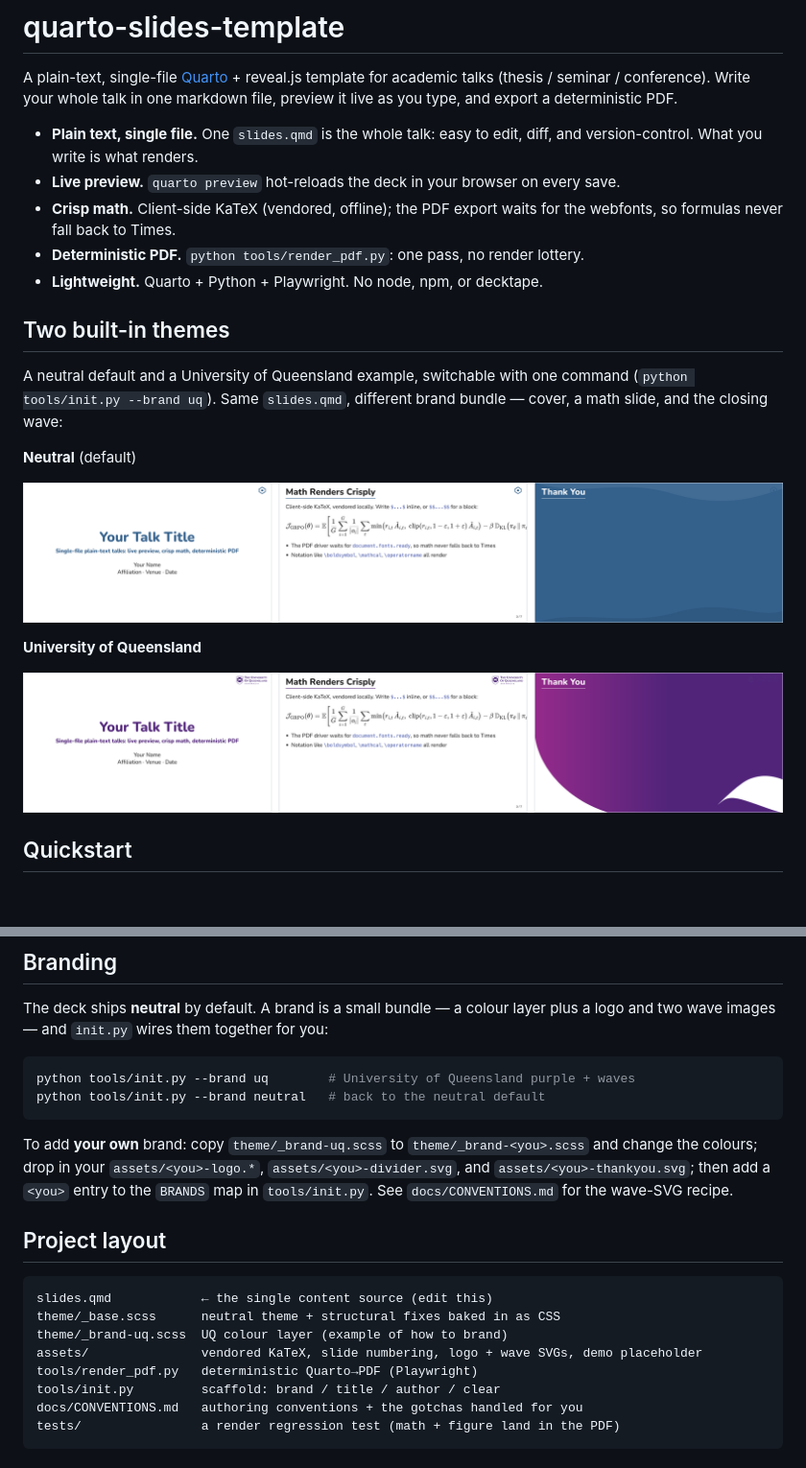
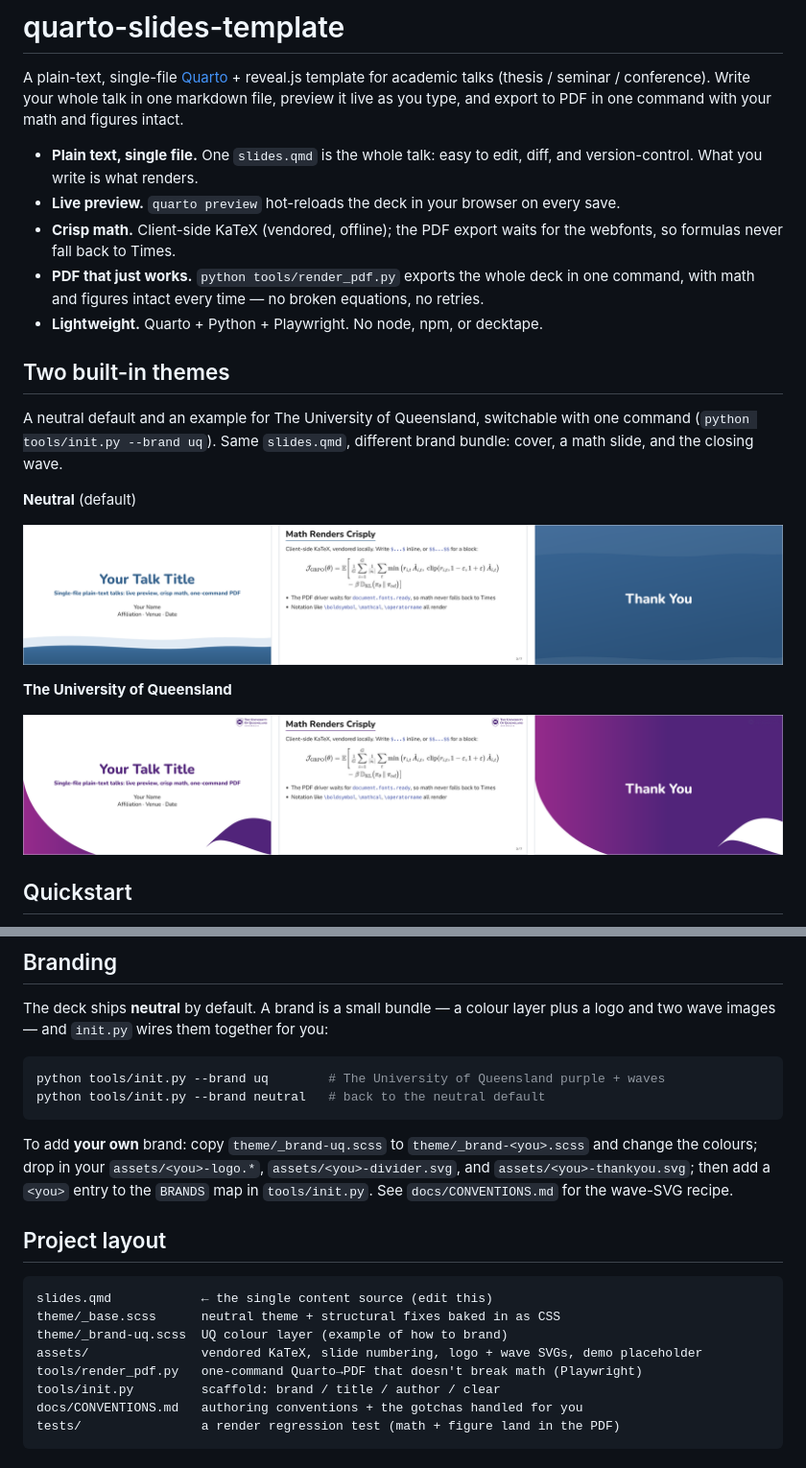
Before and after one commit to superallen13/quarto-slides-template, a Markdown page: README.md, 2 parts joined by grey strips. Shown: that part at 96% size. Drawn GitHub-style; pictures changed too: assets/preview/neutral.png, assets/preview/uq.png; blank space fills up the shorter version.

````diff
--- a/README.md
+++ b/README.md
@@ -2,25 +2,26 @@
 
 A plain-text, single-file [Quarto](https://quarto.org) + reveal.js template for academic
 talks (thesis / seminar / conference). Write your whole talk in one markdown file, preview
-it live as you type, and export a deterministic PDF.
+it live as you type, and export to PDF in one command with your math and figures intact.
 
 - **Plain text, single file.** One `slides.qmd` is the whole talk: easy to edit, diff, and
   version-control. What you write is what renders.
 - **Live preview.** `quarto preview` hot-reloads the deck in your browser on every save.
 - **Crisp math.** Client-side KaTeX (vendored, offline); the PDF export waits for the
   webfonts, so formulas never fall back to Times.
-- **Deterministic PDF.** `python tools/render_pdf.py`: one pass, no render lottery.
+- **PDF that just works.** `python tools/render_pdf.py` exports the whole deck in one
+  command, with math and figures intact every time — no broken equations, no retries.
 - **Lightweight.** Quarto + Python + Playwright. No node, npm, or decktape.
 
 ## Two built-in themes
 
-A neutral default and a University of Queensland example, switchable with one command
-(`python tools/init.py --brand uq`). Same `slides.qmd`, different brand bundle — cover,
-a math slide, and the closing wave:
+A neutral default and an example for The University of Queensland, switchable with one
+command (`python tools/init.py --brand uq`). Same `slides.qmd`, different brand bundle:
+cover, a math slide, and the closing wave.
 
 **Neutral** (default)
 
 ![Neutral theme preview: cover, math slide, closing wave](assets/preview/neutral.png)
 
-**University of Queensland**
+**The University of Queensland**
 
@@ -77,7 +78,7 @@ The deck ships **neutral** by default. A brand is a small bundle — a colour la
 logo and two wave images — and `init.py` wires them together for you:
 
 ```bash
-python tools/init.py --brand uq        # University of Queensland purple + waves
+python tools/init.py --brand uq        # The University of Queensland purple + waves
 python tools/init.py --brand neutral   # back to the neutral default
 ```
 
@@ -93,7 +94,7 @@ slides.qmd            ← the single content source (edit this)
 theme/_base.scss      neutral theme + structural fixes baked in as CSS
 theme/_brand-uq.scss  UQ colour layer (example of how to brand)
 assets/               vendored KaTeX, slide numbering, logo + wave SVGs, demo placeholder
-tools/render_pdf.py   deterministic Quarto→PDF (Playwright)
+tools/render_pdf.py   one-command Quarto→PDF that doesn't break math (Playwright)
 tools/init.py         scaffold: brand / title / author / clear
 docs/CONVENTIONS.md   authoring conventions + the gotchas handled for you
 tests/                a render regression test (math + figure land in the PDF)
````
Also changed, not shown: other parts of README.md (+1 -1 lines), 9 other files.
